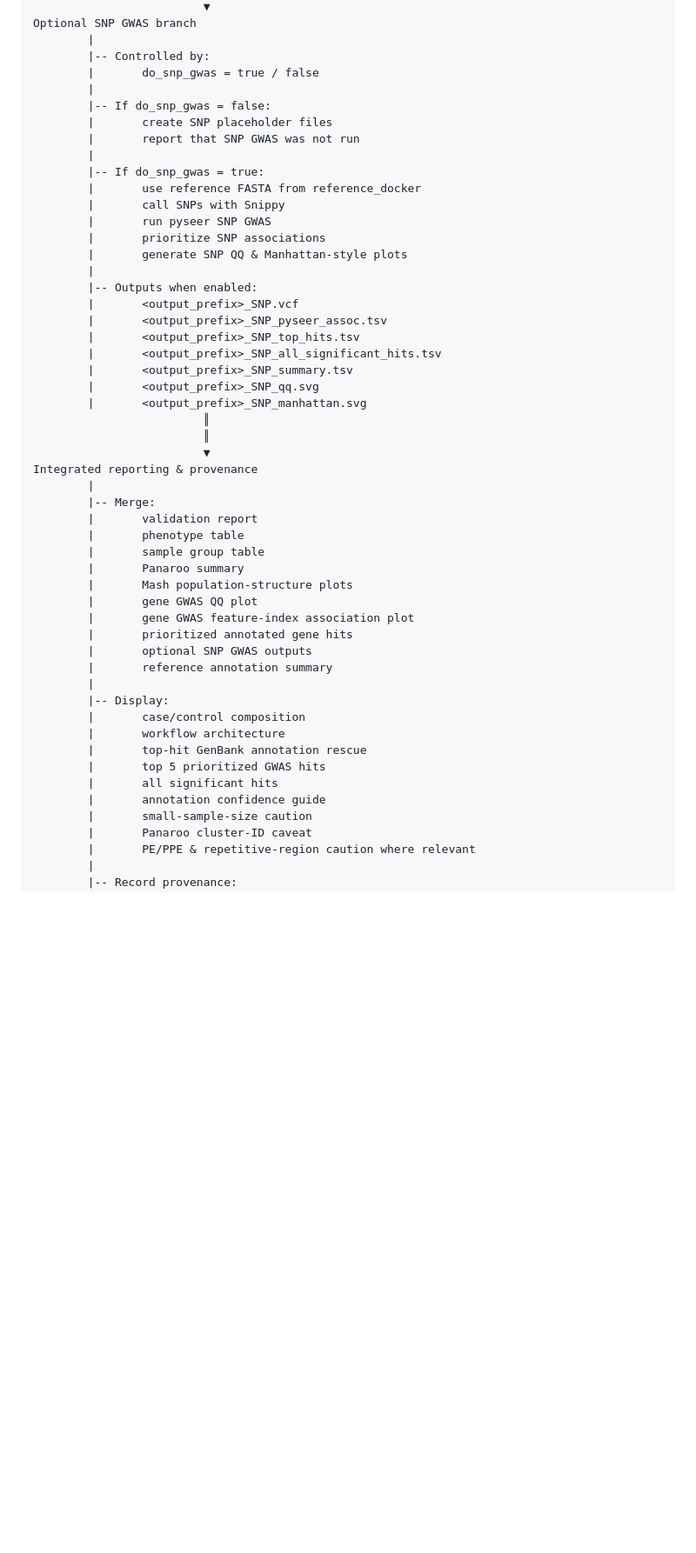
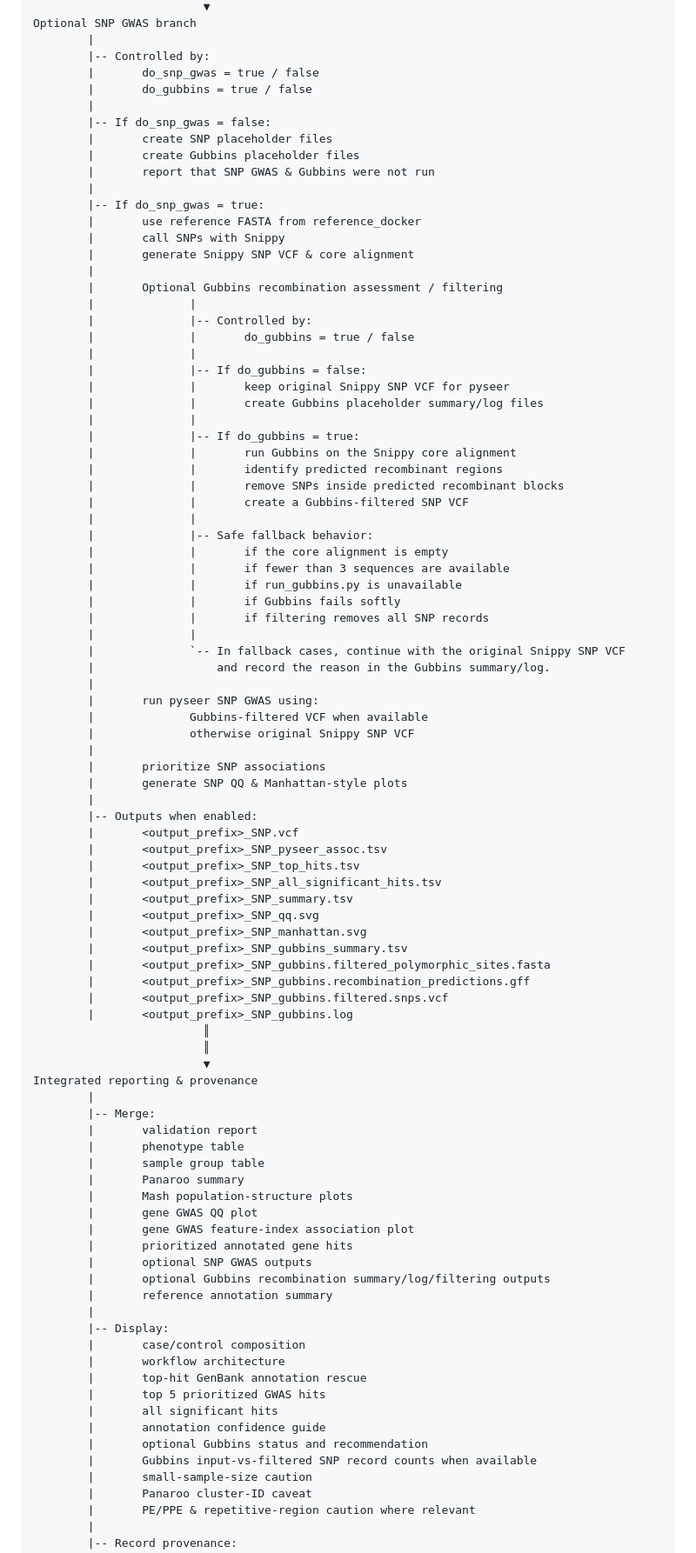
Before and after one commit to gmboowa/rMAP-GWAS, a Markdown page: README.md, the part around one of its changes. Shown at 87% size. Drawn GitHub-style; blank space fills up the shorter version.

```diff
--- a/README.md
+++ b/README.md
@@ -280,15 +280,47 @@ Optional SNP GWAS branch
         |
         |-- Controlled by:
         |       do_snp_gwas = true / false
+        |       do_gubbins = true / false
         |
         |-- If do_snp_gwas = false:
         |       create SNP placeholder files
-        |       report that SNP GWAS was not run
+        |       create Gubbins placeholder files
+        |       report that SNP GWAS & Gubbins were not run
         |
         |-- If do_snp_gwas = true:
         |       use reference FASTA from reference_docker
         |       call SNPs with Snippy
-        |       run pyseer SNP GWAS
+        |       generate Snippy SNP VCF & core alignment
+        |
+        |       Optional Gubbins recombination assessment / filtering
+        |              |
+        |              |-- Controlled by:
+        |              |       do_gubbins = true / false
+        |              |
+        |              |-- If do_gubbins = false:
+        |              |       keep original Snippy SNP VCF for pyseer
+        |              |       create Gubbins placeholder summary/log files
+        |              |
+        |              |-- If do_gubbins = true:
+        |              |       run Gubbins on the Snippy core alignment
+        |              |       identify predicted recombinant regions
+        |              |       remove SNPs inside predicted recombinant blocks
+        |              |       create a Gubbins-filtered SNP VCF
+        |              |
+        |              |-- Safe fallback behavior:
+        |              |       if the core alignment is empty
+        |              |       if fewer than 3 sequences are available
+        |              |       if run_gubbins.py is unavailable
+        |              |       if Gubbins fails softly
+        |              |       if filtering removes all SNP records
+        |              |
+        |              `-- In fallback cases, continue with the original Snippy SNP VCF
+        |                  and record the reason in the Gubbins summary/log.
+        |
+        |       run pyseer SNP GWAS using:
+        |              Gubbins-filtered VCF when available
+        |              otherwise original Snippy SNP VCF
+        |
         |       prioritize SNP associations
         |       generate SNP QQ & Manhattan-style plots
         |
@@ -300,6 +332,11 @@ Optional SNP GWAS branch
         |       <output_prefix>_SNP_summary.tsv
         |       <output_prefix>_SNP_qq.svg
         |       <output_prefix>_SNP_manhattan.svg
+        |       <output_prefix>_SNP_gubbins_summary.tsv
+        |       <output_prefix>_SNP_gubbins.filtered_polymorphic_sites.fasta
+        |       <output_prefix>_SNP_gubbins.recombination_predictions.gff
+        |       <output_prefix>_SNP_gubbins.filtered.snps.vcf
+        |       <output_prefix>_SNP_gubbins.log
                          ║
                          ║
                          ▼
@@ -315,6 +352,7 @@ Integrated reporting & provenance
         |       gene GWAS feature-index association plot
         |       prioritized annotated gene hits
         |       optional SNP GWAS outputs
+        |       optional Gubbins recombination summary/log/filtering outputs
         |       reference annotation summary
         |
         |-- Display:
@@ -324,6 +362,8 @@ Integrated reporting & provenance
         |       top 5 prioritized GWAS hits
         |       all significant hits
         |       annotation confidence guide
+        |       optional Gubbins status and recommendation
+        |       Gubbins input-vs-filtered SNP record counts when available
         |       small-sample-size caution
         |       Panaroo cluster-ID caveat
         |       PE/PPE & repetitive-region caution where relevant
```
Also changed, not shown: other parts of README.md (+6 -1 lines).
